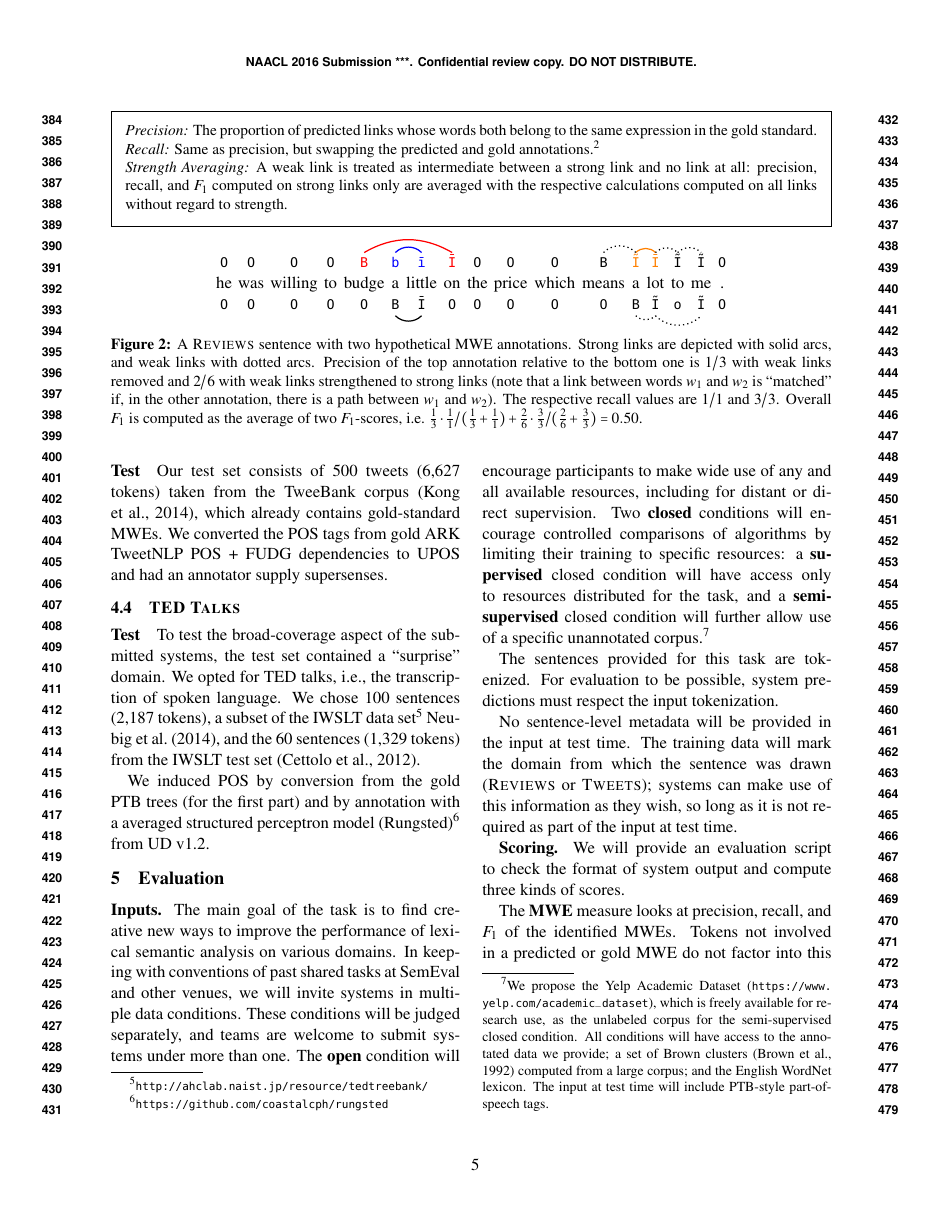
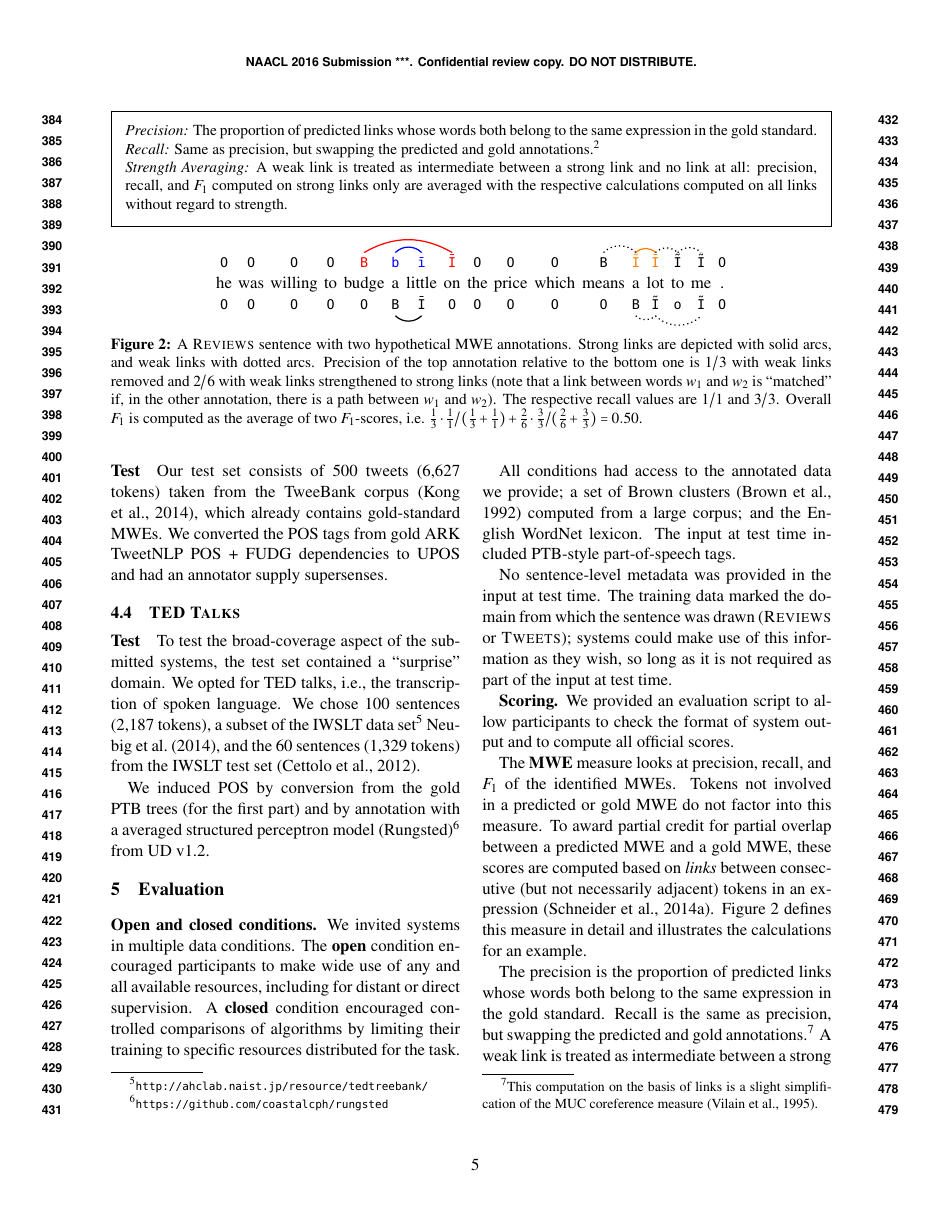
Before and after one commit to dimsum16/dimsum-task-paper, a LaTeX paper (dimsum16.tex): page 5 of 12. Compiled offline with pdfLaTeX.

Commit message:
Section 5 updates

```diff
--- a/dimsum16.tex
+++ b/dimsum16.tex
@@ -883,41 +882,38 @@ and the proportion of sentences from each domain is not guaranteed to be
 the same in the trial, train, dev, and test sets.\nss{is this crazy?}}
 }
 
-
-
-\textbf{Inputs.}
+\textbf{Open and closed conditions.}
 % \nss{open, closed condition. if a team submits systems to the closed condition and fewer than 3 systems to the open condition,
 % they will be encouraged to submit the closed condition results to the open condition as well.}
-The main goal of the task is to find creative new ways to improve the performance of lexical semantic analysis on various domains.
-In keeping with conventions of past shared tasks at SemEval and other venues,
-we will invite systems in multiple data conditions.
-These conditions will be judged separately, and teams are welcome to submit systems under more than one.
-The \textbf{open} condition will encourage participants to make
+%The main goal of the task was to find creative new ways to improve the performance of lexical semantic analysis on various domains.
+%In keeping with conventions of past shared tasks at SemEval and other venues,
+We invited systems in multiple data conditions. %These conditions were judged separately, and teams were welcome to submit systems under more than one.
+The \textbf{open} condition encouraged participants to make
 wide use of any and all available resources, including for
 distant or direct supervision.
-Two \textbf{closed} conditions will encourage controlled comparisons of algorithms
-by limiting their training to specific resources:
-a \textbf{supervised} closed condition will have access only to resources distributed for the task,
-and a \textbf{semi-supervised} closed condition will further allow use of a specific unannotated corpus.\footnote{%
-We propose the Yelp Academic Dataset (\url{https://www.yelp.com/academic_dataset}),
-which is freely available for research use, as the unlabeled corpus for the semi-supervised closed condition.
-All conditions will have access to the annotated data we provide;
+A \textbf{closed} condition encouraged controlled comparisons of algorithms
+by limiting their training to specific resources distributed for the task.
+
+%a \textbf{supervised} closed condition will have access only to resources distributed for the task,
+%and a \textbf{semi-supervised} closed condition will further allow use of a specific unannotated corpus.\footnote{%
+%We propose the Yelp Academic Dataset (\url{https://www.yelp.com/academic_dataset}),
+%which is freely available for research use, as the unlabeled corpus for the semi-supervised closed condition.
+All conditions had access to the annotated data we provide;
 a set of Brown clusters \citep{brown-92} computed from a large corpus; and the \longversion{English }WordNet lexicon.
-The input at test time will include \longversion{PTB-style part-of-speech}\shortversion{POS} tags.
-\shortversion{No sentence-level metadata will be provided at test time,
-but the domain of the sentence will be marked in the training data.}}
+The input at test time included \longversion{PTB-style part-of-speech}\shortversion{POS} tags.
+\shortversion{Sentence-level metadata was not provided at test time,
+but the domain of the sentence was marked in the training data.}
 %(If the task proves popular, in a future incarnation we might consider additional conditions,
 %such as an unsupervised condition.)
 
-\longversion{The sentences provided for this task are tokenized.
-For evaluation to be possible, system predictions must respect the input tokenization.}
+%\longversion{The sentences provided for this task are tokenized.
+%For evaluation to be possible, system predictions must respect the input tokenization.}
 
 \longversion{
-No sentence-level metadata will be provided in the input at test time.
-The training data will mark the domain from which the sentence was drawn
-(\textsc{Reviews} or \textsc{Tweets}); systems can make use of this information as they wish,
+No sentence-level metadata was provided in the input at test time.
+The training data marked the domain from which the sentence was drawn
+(\textsc{Reviews} or \textsc{Tweets}); systems could make use of this information as they wish,
 so long as it is not required as part of the input at test time.}
-
 
 % \nss{a few possibilities for conditions---
 % \begin{description}
@@ -931,10 +927,7 @@ so long as it is not required as part of the input at test time.}
 % and survey teams to ensure we only evaluate conditions that generate sufficient interest}
 
 \textbf{Scoring.}
-We will provide an evaluation script to check the format of system output and
-compute three kinds of scores.
-
-
+We provided an evaluation script to allow participants to check the format of system output and to compute all official scores.
 
 The \textbf{MWE} measure looks at precision, recall, and $F_1$
 of the identified MWEs. Tokens not involved in a predicted or gold MWE
```
Also changed, not shown: dimsum16.tex (8 more changed lines).
